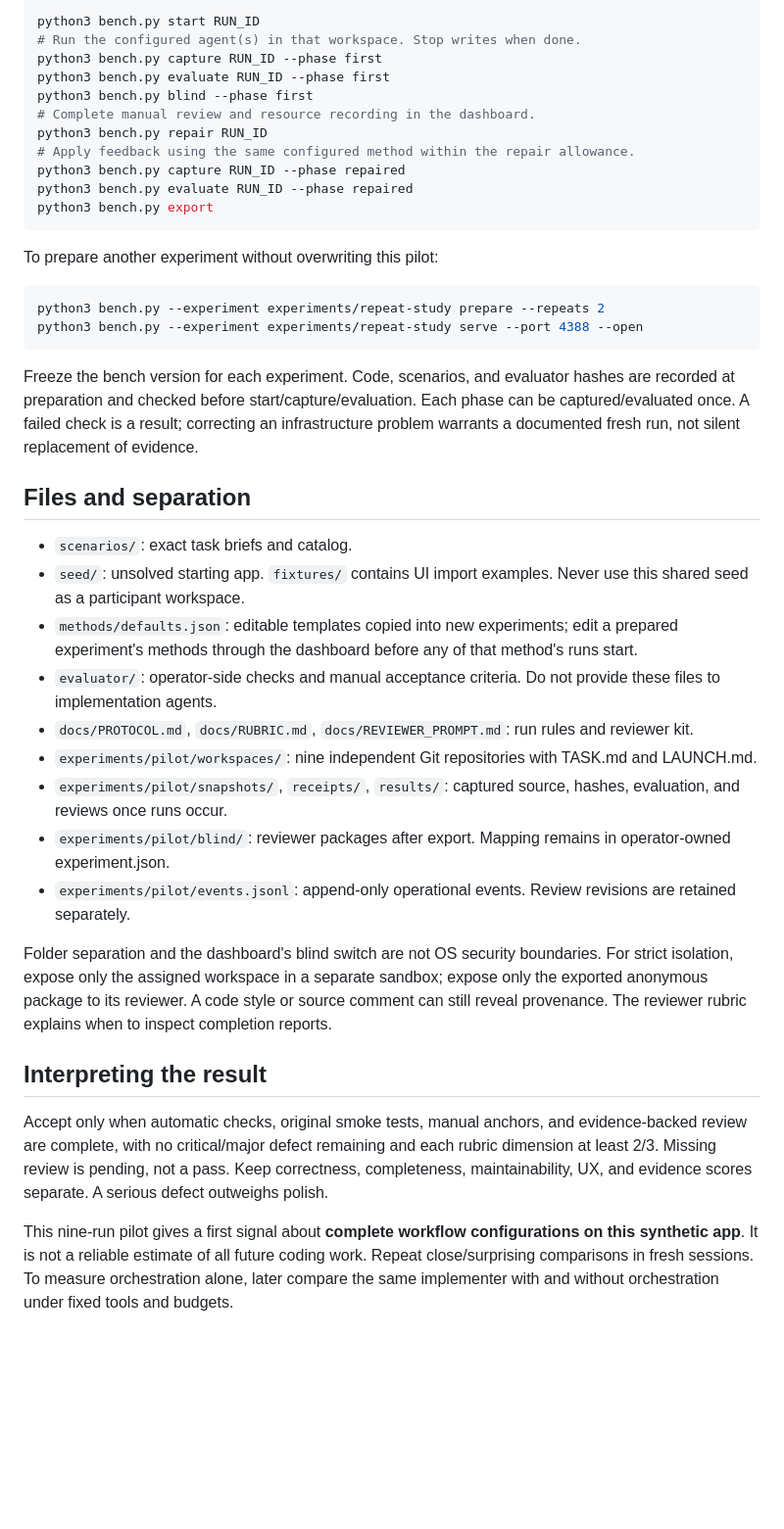
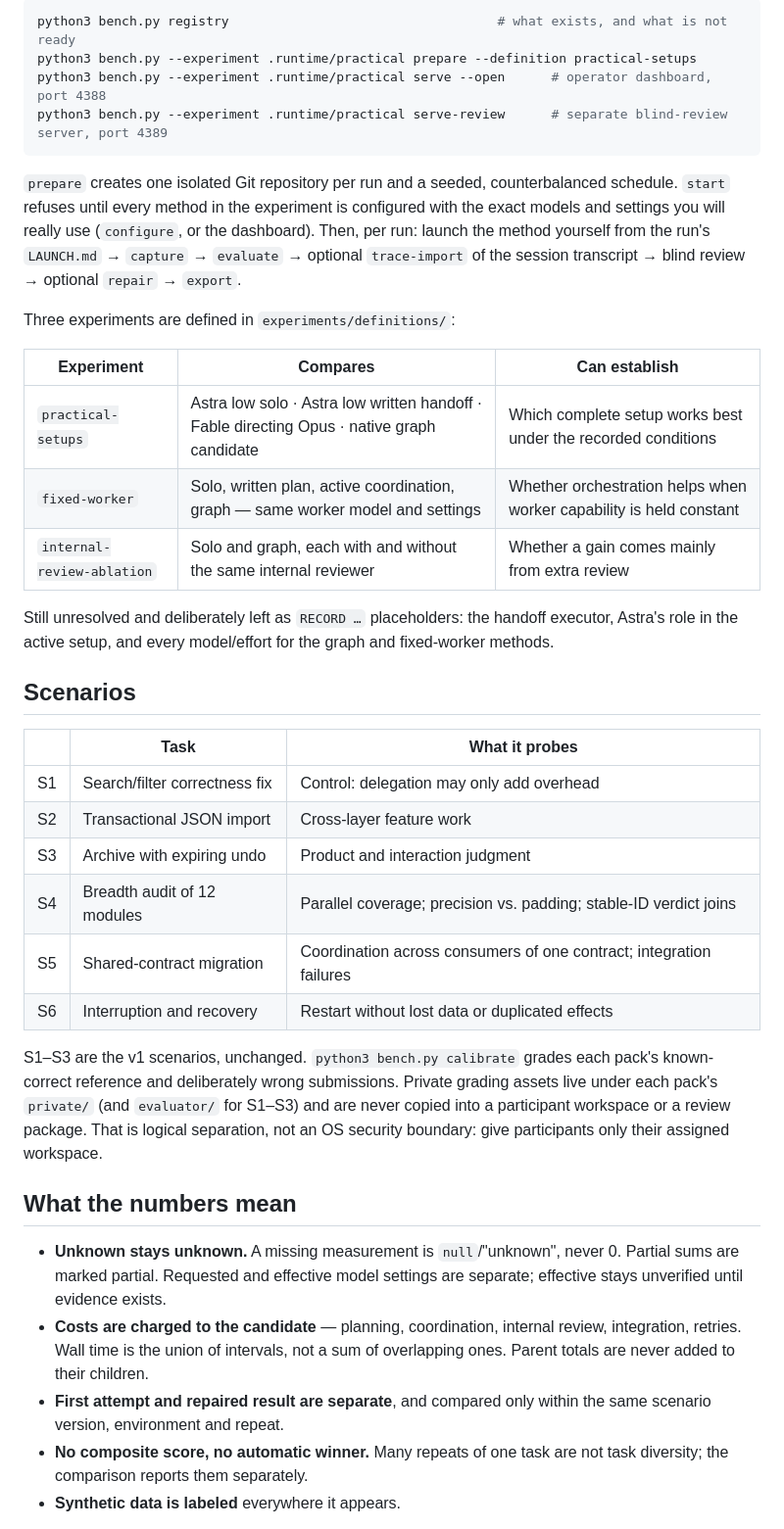
Before and after one commit to shelbyklein/testbench, a Markdown page: orchestration-bench-v2/README.md, the part around one of its changes. Shown at 98% size. Rendered like a GitHub page; blank space fills up the shorter version.

Commit message:
Rewrite v2 README
Co-Authored-By: Claude Fable 5.1 <noreply@anthropic.com>

````diff
--- a/orchestration-bench-v2/README.md
+++ b/orchestration-bench-v2/README.md
@@ -42,44 +20,41 @@ Replace RUN_ID with an actual prepared ID:
 
 ```sh
-python3 bench.py start RUN_ID
-# Run the configured agent(s) in that workspace. Stop writes when done.
-python3 bench.py capture RUN_ID --phase first
-python3 bench.py evaluate RUN_ID --phase first
-python3 bench.py blind --phase first
-# Complete manual review and resource recording in the dashboard.
-python3 bench.py repair RUN_ID
-# Apply feedback using the same configured method within the repair allowance.
-python3 bench.py capture RUN_ID --phase repaired
-python3 bench.py evaluate RUN_ID --phase repaired
-python3 bench.py export
+python3 bench.py registry                                   # what exists, and what is not ready
+python3 bench.py --experiment .runtime/practical prepare --definition practical-setups
+python3 bench.py --experiment .runtime/practical serve --open      # operator dashboard, port 4388
+python3 bench.py --experiment .runtime/practical serve-review      # separate blind-review server, port 4389
 ```
 
-To prepare another experiment without overwriting this pilot:
+`prepare` creates one isolated Git repository per run and a seeded, counterbalanced schedule. `start` refuses until every method in the experiment is configured with the exact models and settings you will really use (`configure`, or the dashboard). Then, per run: launch the method yourself from the run's `LAUNCH.md` → `capture` → `evaluate` → optional `trace-import` of the session transcript → blind review → optional `repair` → `export`.
 
-```sh
-python3 bench.py --experiment experiments/repeat-study prepare --repeats 2
-python3 bench.py --experiment experiments/repeat-study serve --port 4388 --open
-```
+Three experiments are defined in `experiments/definitions/`:
 
-Freeze the bench version for each experiment. Code, scenarios, and evaluator hashes are recorded at preparation and checked before start/capture/evaluation. Each phase can be captured/evaluated once. A failed check is a result; correcting an infrastructure problem warrants a documented fresh run, not silent replacement of evidence.
+| Experiment | Compares | Can establish |
+|---|---|---|
+| `practical-setups` | Astra low solo · Astra low written handoff · Fable directing Opus · native graph candidate | Which complete setup works best under the recorded conditions |
+| `fixed-worker` | Solo, written plan, active coordination, graph — same worker model and settings | Whether orchestration helps when worker capability is held constant |
+| `internal-review-ablation` | Solo and graph, each with and without the same internal reviewer | Whether a gain comes mainly from extra review |
 
-## Files and separation
+Still unresolved and deliberately left as `RECORD …` placeholders: the handoff executor, Astra's role in the active setup, and every model/effort for the graph and fixed-worker methods.
 
-- `scenarios/`: exact task briefs and catalog.
-- `seed/`: unsolved starting app. `fixtures/` contains UI import examples. Never use this shared seed as a participant workspace.
-- `methods/defaults.json`: editable templates copied into new experiments; edit a prepared experiment's methods through the dashboard before any of that method's runs start.
-- `evaluator/`: operator-side checks and manual acceptance criteria. Do not provide these files to implementation agents.
-- `docs/PROTOCOL.md`, `docs/RUBRIC.md`, `docs/REVIEWER_PROMPT.md`: run rules and reviewer kit.
-- `experiments/pilot/workspaces/`: nine independent Git repositories with TASK.md and LAUNCH.md.
-- `experiments/pilot/snapshots/`, `receipts/`, `results/`: captured source, hashes, evaluation, and reviews once runs occur.
-- `experiments/pilot/blind/`: reviewer packages after export. Mapping remains in operator-owned experiment.json.
-- `experiments/pilot/events.jsonl`: append-only operational events. Review revisions are retained separately.
+## Scenarios
 
-Folder separation and the dashboard's blind switch are not OS security boundaries. For strict isolation, expose only the assigned workspace in a separate sandbox; expose only the exported anonymous package to its reviewer. A code style or source comment can still reveal provenance. The reviewer rubric explains when to inspect completion reports.
+| | Task | What it probes |
+|---|---|---|
+| S1 | Search/filter correctness fix | Control: delegation may only add overhead |
+| S2 | Transactional JSON import | Cross-layer feature work |
+| S3 | Archive with expiring undo | Product and interaction judgment |
+| S4 | Breadth audit of 12 modules | Parallel coverage; precision vs. padding; stable-ID verdict joins |
+| S5 | Shared-contract migration | Coordination across consumers of one contract; integration failures |
+| S6 | Interruption and recovery | Restart without lost data or duplicated effects |
 
-## Interpreting the result
+S1–S3 are the v1 scenarios, unchanged. `python3 bench.py calibrate` grades each pack's known-correct reference and deliberately wrong submissions. Private grading assets live under each pack's `private/` (and `evaluator/` for S1–S3) and are never copied into a participant workspace or a review package. That is logical separation, not an OS security boundary: give participants only their assigned workspace.
 
-Accept only when automatic checks, original smoke tests, manual anchors, and evidence-backed review are complete, with no critical/major defect remaining and each rubric dimension at least 2/3. Missing review is pending, not a pass. Keep correctness, completeness, maintainability, UX, and evidence scores separate. A serious defect outweighs polish.
+## What the numbers mean
 
-This nine-run pilot gives a first signal about **complete workflow configurations on this synthetic app**. It is not a reliable estimate of all future coding work. Repeat close/surprising comparisons in fresh sessions. To measure orchestration alone, later compare the same implementer with and without orchestration under fixed tools and budgets.
+- **Unknown stays unknown.** A missing measurement is `null`/"unknown", never 0. Partial sums are marked partial. Requested and effective model settings are separate; effective stays unverified until evidence exists.
+- **Costs are charged to the candidate** — planning, coordination, internal review, integration, retries. Wall time is the union of intervals, not a sum of overlapping ones. Parent totals are never added to their children.
+- **First attempt and repaired result are separate**, and compared only within the same scenario version, environment and repeat.
+- **No composite score, no automatic winner.** Many repeats of one task are not task diversity; the comparison reports them separately.
+- **Synthetic data is labeled** everywhere it appears.
 
````
Also changed, not shown: other parts of orchestration-bench-v2/README.md (+19 -33 lines).
